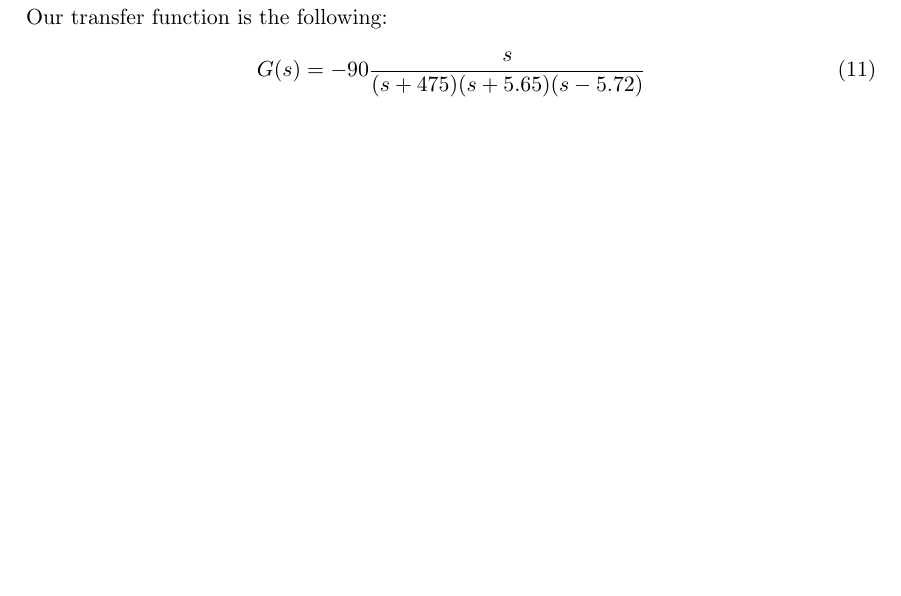
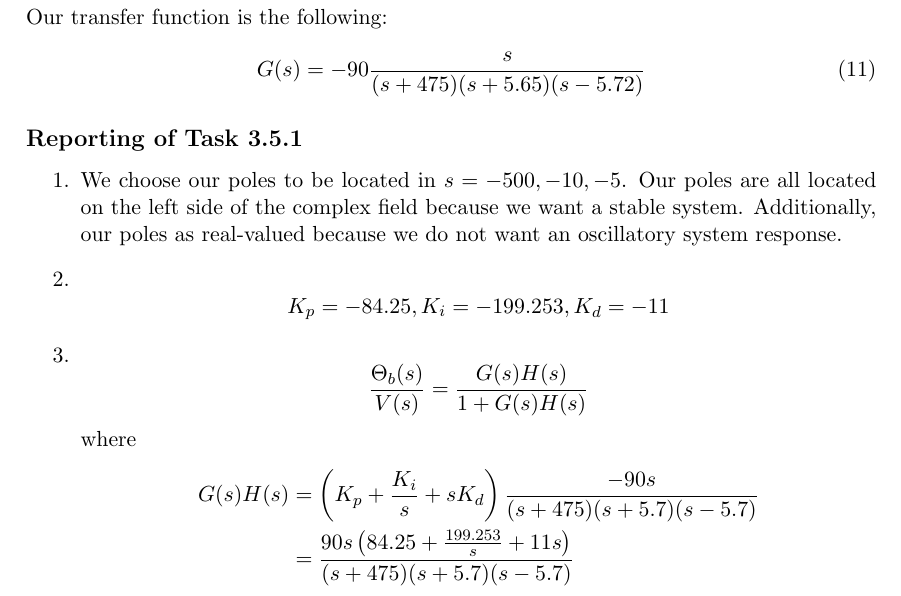
Before and after one commit to tmplt/r7003e, a LaTeX document (labA/main.tex): part of page 4 of 4, cut so that both start at the same text, the shorter picture padded with empty space. Compiled offline with pdfLaTeX.

Commit message:
write Task 3.5.1

```diff
--- a/labA/main.tex
+++ b/labA/main.tex
@@ -327,4 +327,37 @@ Our transfer function is the following:
 \begin{equation}
   G(s) = -90\frac{s}{(s + 475)(s + 5.65)(s - 5.72)}
 \end{equation}
+
+\subsection*{Reporting of Task 3.5.1}
+\begin{enumerate}
+\item % Describe your choice for the poles, and what you want to achieve in terms of impulse response for the closed loop system;
+  We choose our poles to be located in $s = -500, -10, -5$.
+  Our poles are all located on the left side of the complex field because we want a stable system.
+  Additionally, our poles as real-valued because we do not want an oscillatory system response.
+\item % Write the values of the parameters of the PID
+  $$
+  K_p = -84.25, K_i = -199.253, K_d = -11
+  $$
+\item % Write the resulting closed-loop function in its numerical form
+  $$
+  \frac{\Theta_b(s)}{V(s)} = \frac{G(s)H(s)}{1 + G(s)H(s)}
+  $$
+  where
+  % NOTE: using this equation and factoring out the coefficients of s,
+  % and equating them to the wanted poles we find our values of K.
+  \begin{align*}
+    G(s)H(s)
+    &= \left(
+    K_p + \frac{K_i}{s} + sK_d
+    \right)
+    \frac{-90s}{(s + 475) (s + 5.7) (s - 5.7)} \\
+    &=
+    \frac{
+    90s\left(84.25 + \frac{199.253}{s} + 11s\right)
+    }{
+    (s + 475) (s + 5.7) (s - 5.7)
+    }
+  \end{align*}
+\end{enumerate}
+
 \end{document}
```
